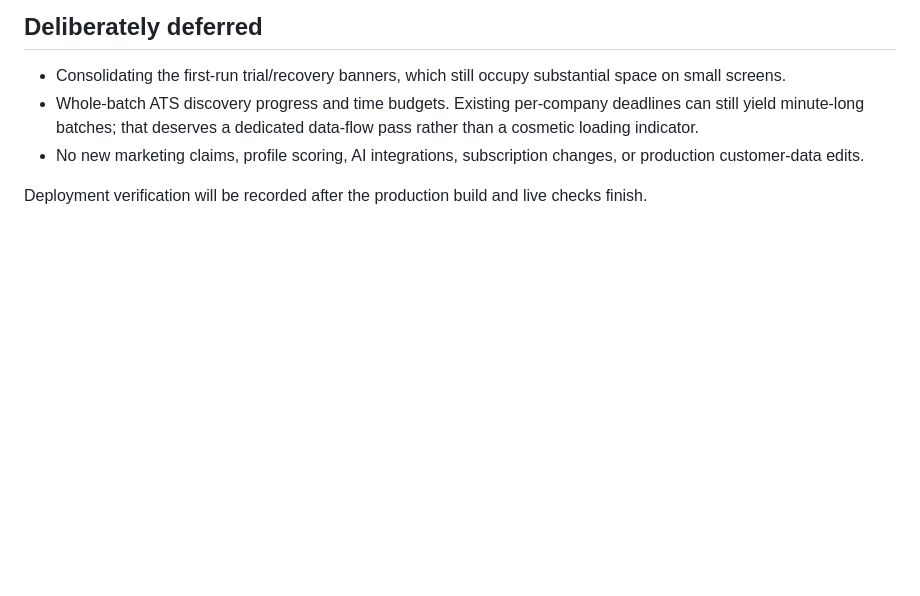
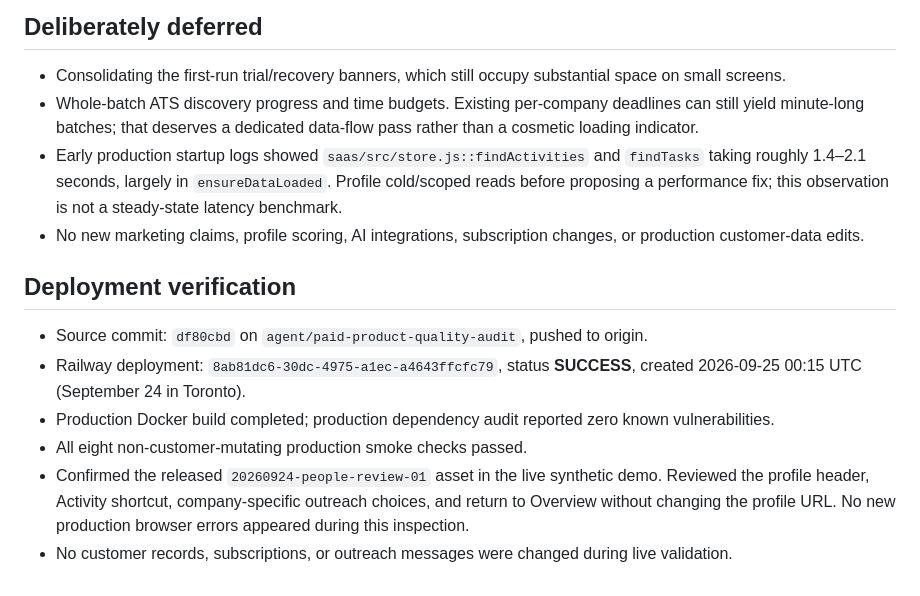
Before and after one commit to dgrant22345/bd-engine, a Markdown page: docs/people-review-ui-release-2026-09-24.md, the part around the change. GitHub-like rendering; blank space fills up the shorter version.

Commit message:
Record verified People review UI deployment

```diff
--- a/docs/people-review-ui-release-2026-09-24.md
+++ b/docs/people-review-ui-release-2026-09-24.md
@@ -29,6 +29,14 @@ Local visual evidence: `artifacts/people-ui-final/`. Full regression output: `ar
 
 - Consolidating the first-run trial/recovery banners, which still occupy substantial space on small screens.
 - Whole-batch ATS discovery progress and time budgets. Existing per-company deadlines can still yield minute-long batches; that deserves a dedicated data-flow pass rather than a cosmetic loading indicator.
+- Early production startup logs showed `saas/src/store.js::findActivities` and `findTasks` taking roughly 1.4–2.1 seconds, largely in `ensureDataLoaded`. Profile cold/scoped reads before proposing a performance fix; this observation is not a steady-state latency benchmark.
 - No new marketing claims, profile scoring, AI integrations, subscription changes, or production customer-data edits.
 
-Deployment verification will be recorded after the production build and live checks finish.
+## Deployment verification
+
+- Source commit: `df80cbd` on `agent/paid-product-quality-audit`, pushed to origin.
+- Railway deployment: `8ab81dc6-30dc-4975-a1ec-a4643ffcfc79`, status **SUCCESS**, created 2026-09-25 00:15 UTC (September 24 in Toronto).
+- Production Docker build completed; production dependency audit reported zero known vulnerabilities.
+- All eight non-customer-mutating production smoke checks passed.
+- Confirmed the released `20260924-people-review-01` asset in the live synthetic demo. Reviewed the profile header, Activity shortcut, company-specific outreach choices, and return to Overview without changing the profile URL. No new production browser errors appeared during this inspection.
+- No customer records, subscriptions, or outreach messages were changed during live validation.
```
